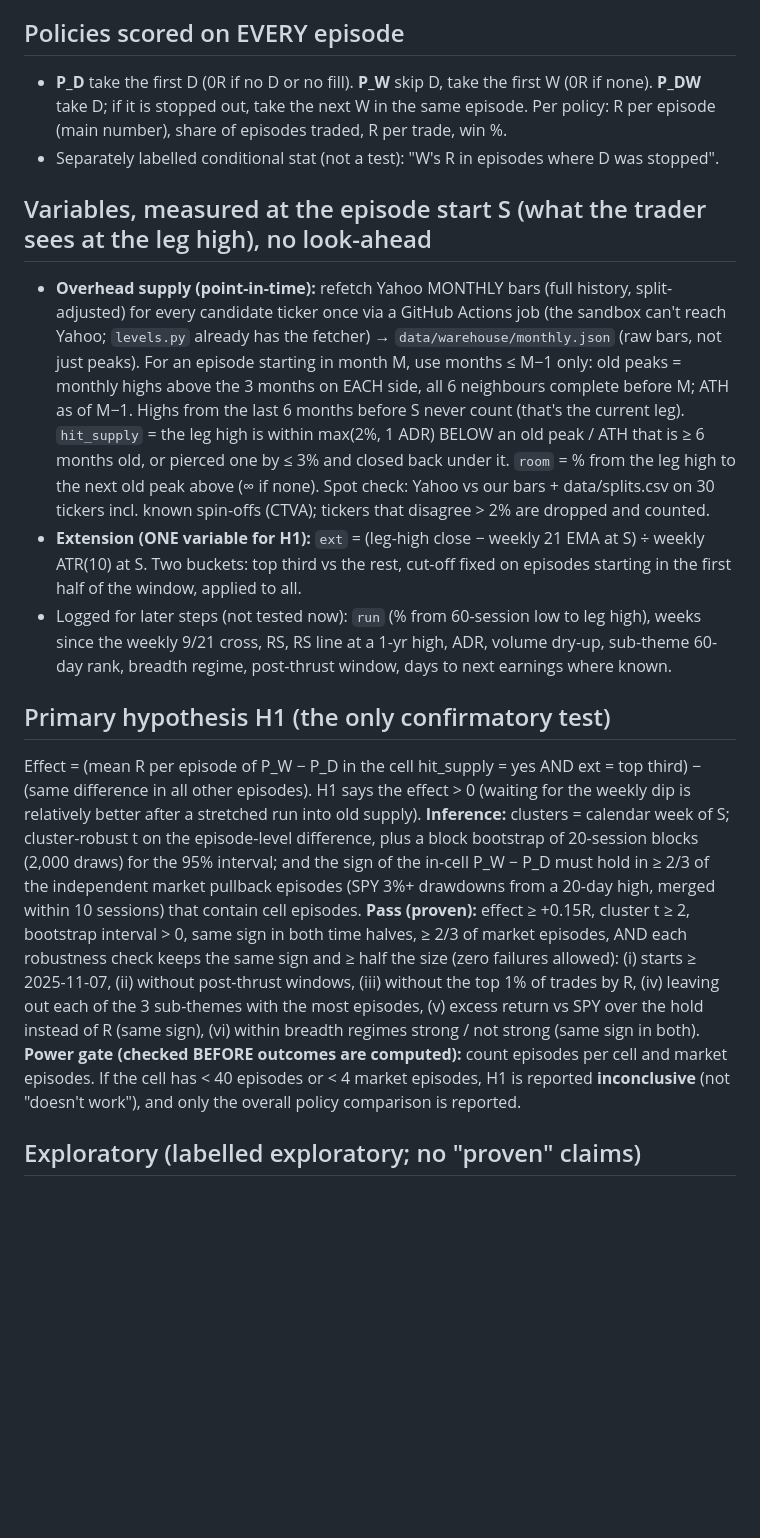
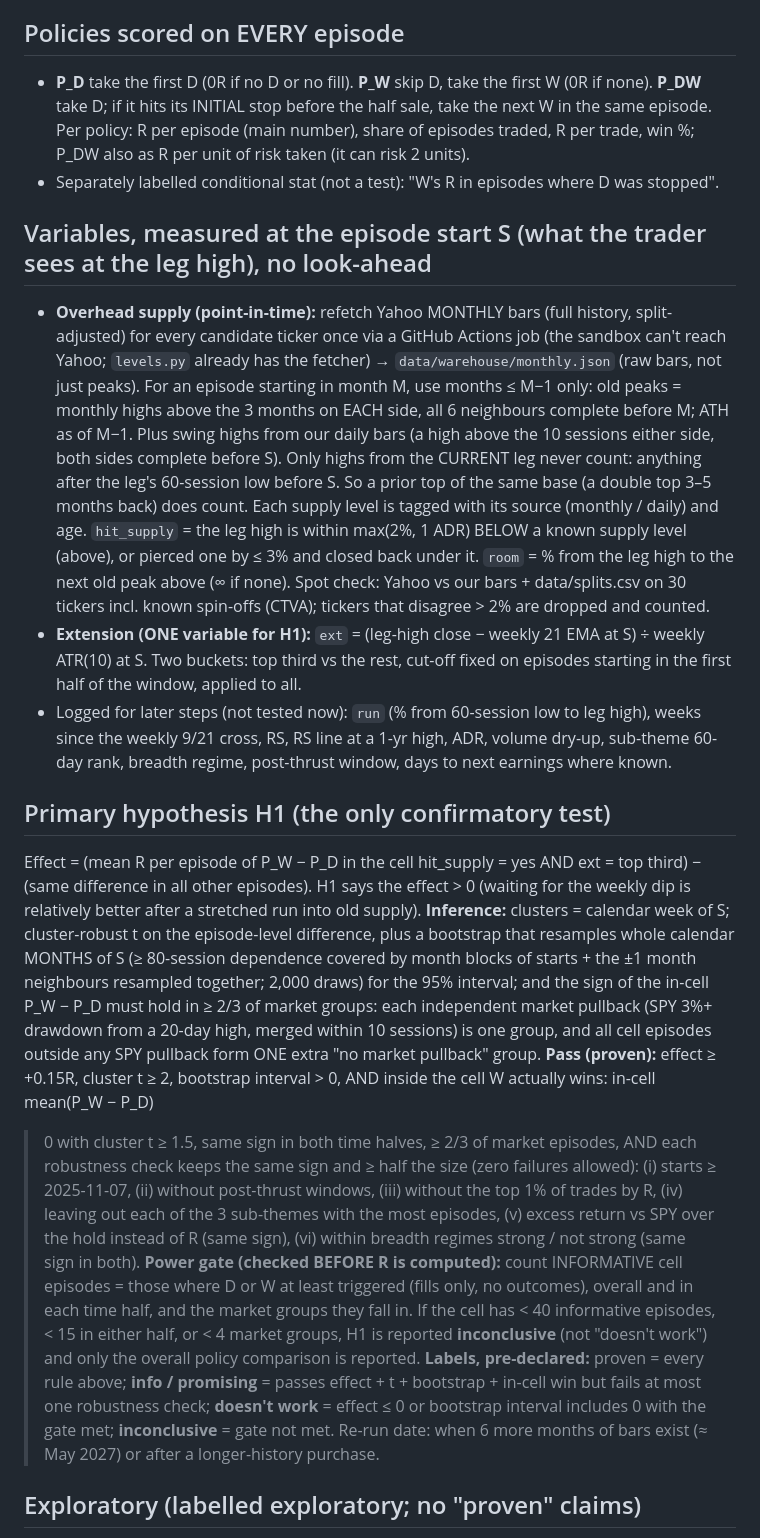
Before and after one commit to az123-stack/breadth-monitor, a Markdown page: tools/warehouse/PLAN.md, the part around one of its changes. Drawn GitHub-style; blank space fills up the shorter version.

Commit message:
Warehouse plan v3 (after second review)
Co-Authored-By: Claude Opus 5.5 <noreply@anthropic.com>
Claude-Session: https://claude.ai/code/session_01PrEPA9v1Mbuw4dKFZgtXwe

```diff
--- a/tools/warehouse/PLAN.md
+++ b/tools/warehouse/PLAN.md
@@ -35,17 +45,19 @@ flip when the leg just ran into old overhead supply after a big extension (the V
   No commissions / slippage (stated).
 
 ## Policies scored on EVERY episode
-- **P_D** take the first D (0R if no D or no fill). **P_W** skip D, take the first W (0R if none). **P_DW** take D; if it is stopped
-  out, take the next W in the same episode. Per policy: R per episode (main number), share of episodes traded, R per trade, win %.
+- **P_D** take the first D (0R if no D or no fill). **P_W** skip D, take the first W (0R if none). **P_DW** take D; if it hits its
+  INITIAL stop before the half sale, take the next W in the same episode. Per policy: R per episode (main number), share of episodes
+  traded, R per trade, win %; P_DW also as R per unit of risk taken (it can risk 2 units).
 - Separately labelled conditional stat (not a test): "W's R in episodes where D was stopped".
 
 ## Variables, measured at the episode start S (what the trader sees at the leg high), no look-ahead
 - **Overhead supply (point-in-time):** refetch Yahoo MONTHLY bars (full history, split-adjusted) for every candidate ticker once via a
   GitHub Actions job (the sandbox can't reach Yahoo; `levels.py` already has the fetcher) → `data/warehouse/monthly.json` (raw bars, not
   just peaks). For an episode starting in month M, use months ≤ M−1 only: old peaks = monthly highs above the 3 months on EACH side, all
-  6 neighbours complete before M; ATH as of M−1. Highs from the last 6 months before S never count (that's the current leg).
-  `hit_supply` = the leg high is within max(2%, 1 ADR) BELOW an old peak / ATH that is ≥ 6 months old, or pierced one by ≤ 3% and closed
-  back under it. `room` = % from the leg high to the next old peak above (∞ if none). Spot check: Yahoo vs our bars + data/splits.csv on
+  6 neighbours complete before M; ATH as of M−1. Plus swing highs from our daily bars (a high above the 10 sessions either side, both sides
+  complete before S). Only highs from the CURRENT leg never count: anything after the leg's 60-session low before S. So a prior top of the
+  same base (a double top 3–5 months back) does count. Each supply level is tagged with its source (monthly / daily) and age.
+  `hit_supply` = the leg high is within max(2%, 1 ADR) BELOW a known supply level (above), or pierced one by ≤ 3% and closed back under it. `room` = % from the leg high to the next old peak above (∞ if none). Spot check: Yahoo vs our bars + data/splits.csv on
   30 tickers incl. known spin-offs (CTVA); tickers that disagree > 2% are dropped and counted.
 - **Extension (ONE variable for H1):** `ext` = (leg-high close − weekly 21 EMA at S) ÷ weekly ATR(10) at S. Two buckets: top third vs the
   rest, cut-off fixed on episodes starting in the first half of the window, applied to all.
@@ -55,15 +67,22 @@ flip when the leg just ran into old overhead supply after a big extension (the V
 ## Primary hypothesis H1 (the only confirmatory test)
 Effect = (mean R per episode of P_W − P_D in the cell hit_supply = yes AND ext = top third) − (same difference in all other episodes).
 H1 says the effect > 0 (waiting for the weekly dip is relatively better after a stretched run into old supply).
-**Inference:** clusters = calendar week of S; cluster-robust t on the episode-level difference, plus a block bootstrap of 20-session
-blocks (2,000 draws) for the 95% interval; and the sign of the in-cell P_W − P_D must hold in ≥ 2/3 of the independent market pullback
-episodes (SPY 3%+ drawdowns from a 20-day high, merged within 10 sessions) that contain cell episodes.
-**Pass (proven):** effect ≥ +0.15R, cluster t ≥ 2, bootstrap interval > 0, same sign in both time halves, ≥ 2/3 of market episodes, AND
+**Inference:** clusters = calendar week of S; cluster-robust t on the episode-level difference, plus a bootstrap that resamples whole
+calendar MONTHS of S (≥ 80-session dependence covered by month blocks of starts + the ±1 month neighbours resampled together; 2,000 draws)
+for the 95% interval; and the sign of the in-cell P_W − P_D must hold in ≥ 2/3 of market groups: each independent market pullback
+(SPY 3%+ drawdown from a 20-day high, merged within 10 sessions) is one group, and all cell episodes outside any SPY pullback form ONE
+extra "no market pullback" group.
+**Pass (proven):** effect ≥ +0.15R, cluster t ≥ 2, bootstrap interval > 0, AND inside the cell W actually wins: in-cell mean(P_W − P_D)
+> 0 with cluster t ≥ 1.5, same sign in both time halves, ≥ 2/3 of market episodes, AND
 each robustness check keeps the same sign and ≥ half the size (zero failures allowed): (i) starts ≥ 2025-11-07, (ii) without post-thrust
 windows, (iii) without the top 1% of trades by R, (iv) leaving out each of the 3 sub-themes with the most episodes, (v) excess return vs
 SPY over the hold instead of R (same sign), (vi) within breadth regimes strong / not strong (same sign in both).
-**Power gate (checked BEFORE outcomes are computed):** count episodes per cell and market episodes. If the cell has < 40 episodes or < 4
-market episodes, H1 is reported **inconclusive** (not "doesn't work"), and only the overall policy comparison is reported.
+**Power gate (checked BEFORE R is computed):** count INFORMATIVE cell episodes = those where D or W at least triggered (fills only, no
+outcomes), overall and in each time half, and the market groups they fall in. If the cell has < 40 informative episodes, < 15 in either
+half, or < 4 market groups, H1 is reported **inconclusive** (not "doesn't work") and only the overall policy comparison is reported.
+**Labels, pre-declared:** proven = every rule above; **info / promising** = passes effect + t + bootstrap + in-cell win but fails at most
+one robustness check; **doesn't work** = effect ≤ 0 or bootstrap interval includes 0 with the gate met; **inconclusive** = gate not met.
+Re-run date: when 6 more months of bars exist (≈ May 2027) or after a longer-history purchase.
 
 ## Exploratory (labelled exploratory; no "proven" claims)
 Overall P_D vs P_W vs P_DW; the same split by hit_supply alone and ext alone; `room` buckets; regime / post-thrust strata; the secondary
```
Also changed, not shown: other parts of tools/warehouse/PLAN.md (+20 -10 lines).
